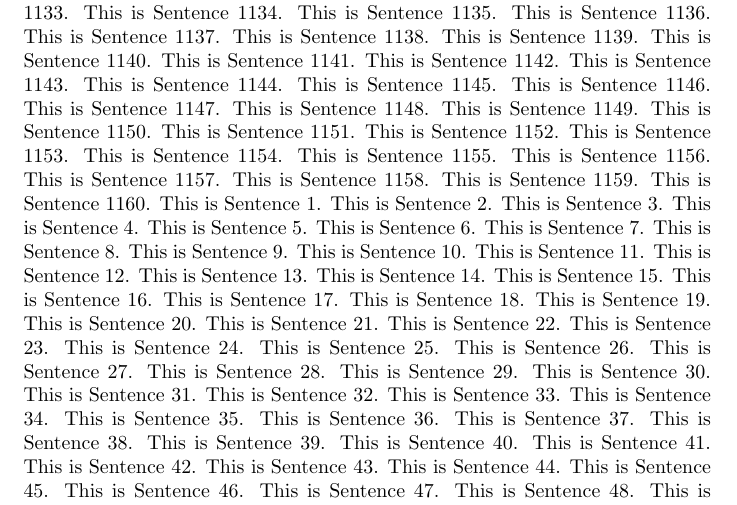
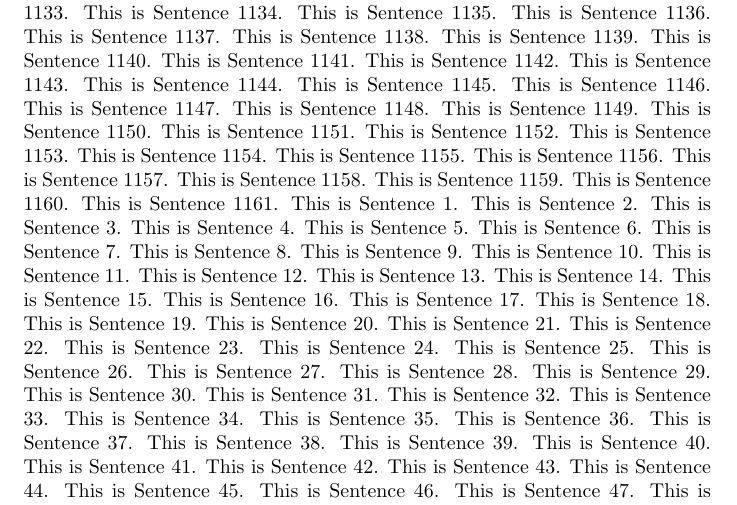
Before and after one commit to aki-nishimura/stats-comp-algo-software-2024, a LaTeX problem sheet (homework/git_experiment_copy/foo.tex): part of page 8 of 12, cut so that both start at the same text. Compiled offline with pdfLaTeX.

Commit message:
Add sentence 1161 to TeX file

```diff
--- a/homework/git_experiment_copy/foo.tex
+++ b/homework/git_experiment_copy/foo.tex
@@ -1168,6 +1168,7 @@ This is Sentence 1157.
 This is Sentence 1158.
 This is Sentence 1159.
 This is Sentence 1160.
+This is Sentence 1161.
 This is Sentence 1.
 This is Sentence 2.
 This is Sentence 3.
```
